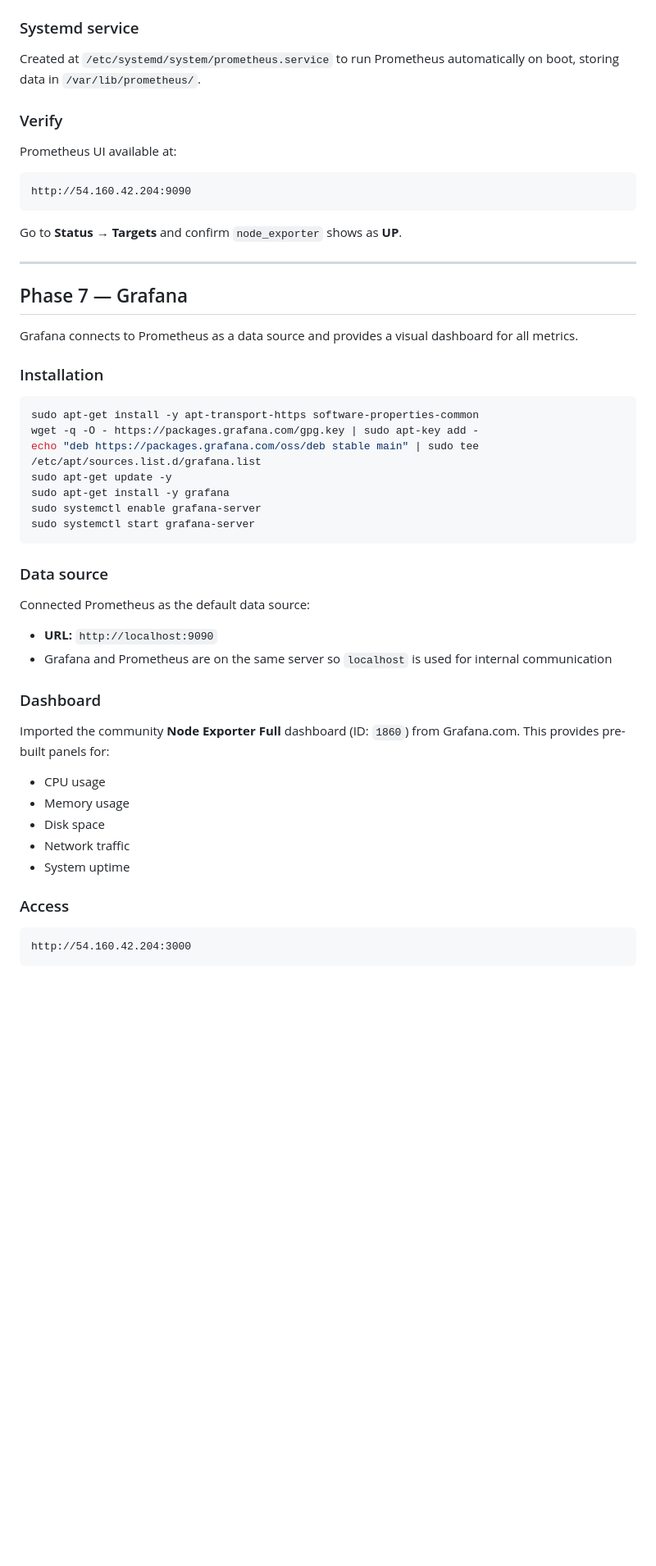
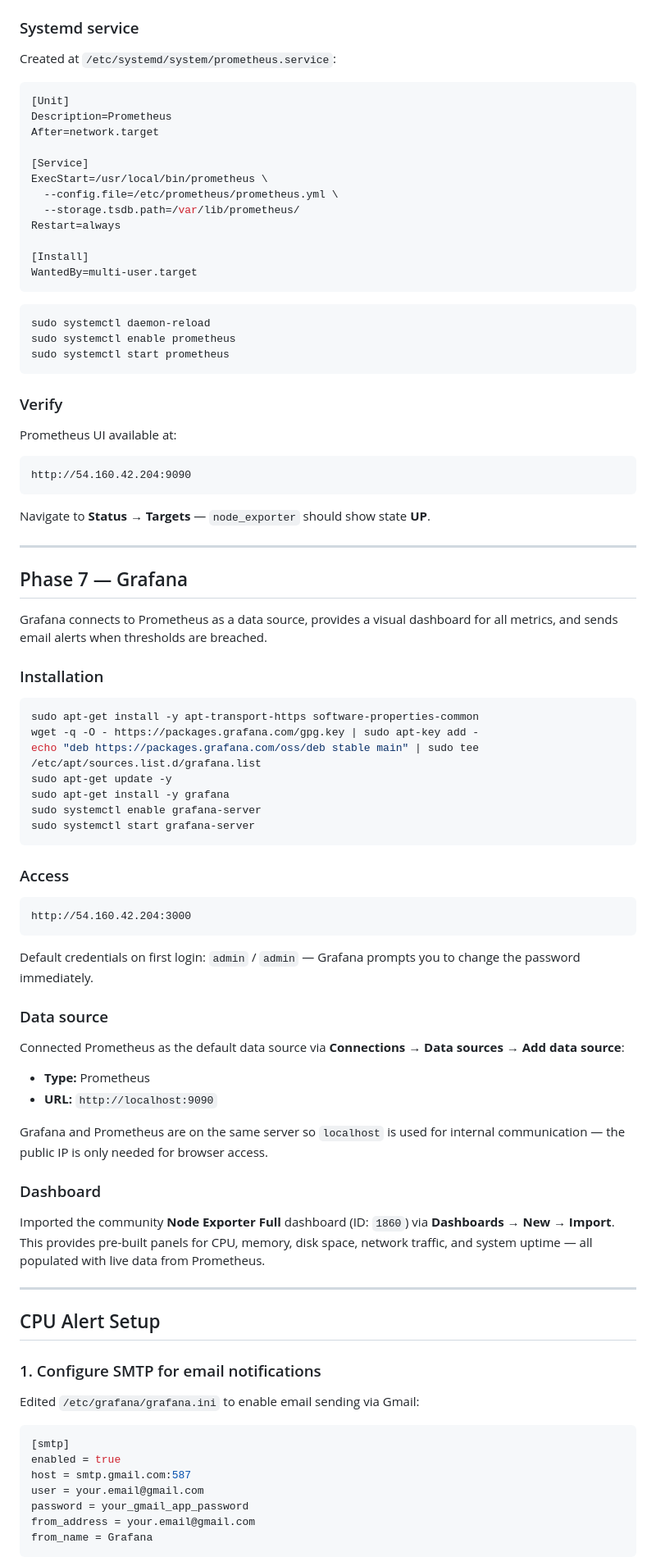
Before and after one commit to boyeClaude/aws-devops-project, a Markdown page: MONITORING.md, the part around one of its changes. Shown at 82% size. GitHub-like rendering; blank space fills up the shorter version.

````diff
--- a/MONITORING.md
+++ b/MONITORING.md
@@ -76,6 +87,27 @@ scrape_configs:
 ### Systemd service
 
-Created at `/etc/systemd/system/prometheus.service` to run Prometheus automatically on boot, storing data in `/var/lib/prometheus/`.
+Created at `/etc/systemd/system/prometheus.service`:
+
+```ini
+[Unit]
+Description=Prometheus
+After=network.target
+
+[Service]
+ExecStart=/usr/local/bin/prometheus \
+  --config.file=/etc/prometheus/prometheus.yml \
+  --storage.tsdb.path=/var/lib/prometheus/
+Restart=always
+
+[Install]
+WantedBy=multi-user.target
+```
+
+```bash
+sudo systemctl daemon-reload
+sudo systemctl enable prometheus
+sudo systemctl start prometheus
+```
 
 ### Verify
 
@@ -84,13 +116,13 @@ Prometheus UI available at:
 http://54.160.42.204:9090
 ```
 
-Go to **Status → Targets** and confirm `node_exporter` shows as **UP**.
+Navigate to **Status → Targets** — `node_exporter` should show state **UP**.
 
 ---
 
 ## Phase 7 — Grafana
 
-Grafana connects to Prometheus as a data source and provides a visual dashboard for all metrics.
+Grafana connects to Prometheus as a data source, provides a visual dashboard for all metrics, and sends email alerts when thresholds are breached.
 
 ### Installation
 
@@ -104,23 +136,41 @@ sudo systemctl enable grafana-server
 sudo systemctl start grafana-server
 ```
 
-### Data source
-
-Connected Prometheus as the default data source:
-- **URL:** `http://localhost:9090`
-- Grafana and Prometheus are on the same server so `localhost` is used for internal communication
-
-### Dashboard
-
-Imported the community **Node Exporter Full** dashboard (ID: `1860`) from Grafana.com. This provides pre-built panels for:
-- CPU usage
-- Memory usage
-- Disk space
-- Network traffic
-- System uptime
-
 ### Access
 
 ```
 http://54.160.42.204:3000
 ```
+
+Default credentials on first login: `admin` / `admin` — Grafana prompts you to change the password immediately.
+
+### Data source
+
+Connected Prometheus as the default data source via **Connections → Data sources → Add data source**:
+- **Type:** Prometheus
+- **URL:** `http://localhost:9090`
+
+Grafana and Prometheus are on the same server so `localhost` is used for internal communication — the public IP is only needed for browser access.
+
+### Dashboard
+
+Imported the community **Node Exporter Full** dashboard (ID: `1860`) via **Dashboards → New → Import**. This provides pre-built panels for CPU, memory, disk space, network traffic, and system uptime — all populated with live data from Prometheus.
+
+---
+
+## CPU Alert Setup
+
+### 1. Configure SMTP for email notifications
+
+Edited `/etc/grafana/grafana.ini` to enable email sending via Gmail:
+
+```ini
+[smtp]
+enabled = true
+host = smtp.gmail.com:587
+user = your.email@gmail.com
+password = your_gmail_app_password
+from_address = your.email@gmail.com
+from_name = Grafana
+```
+
````
Also changed, not shown: other parts of MONITORING.md (+85 -9 lines).
